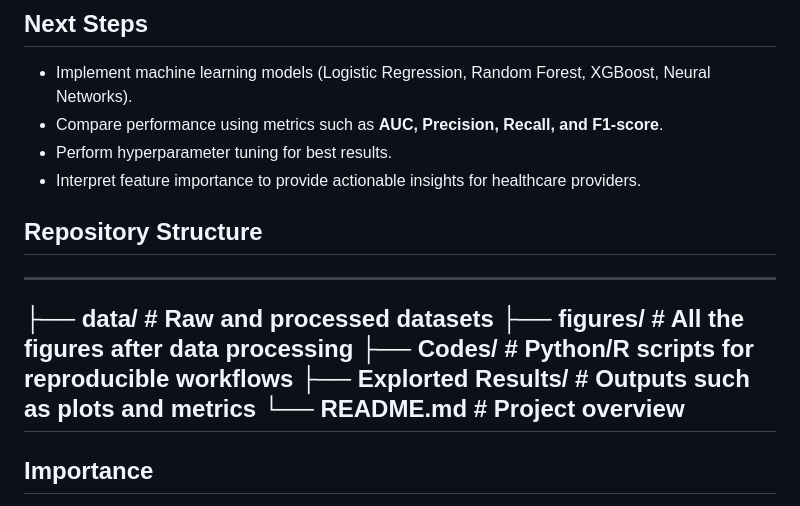
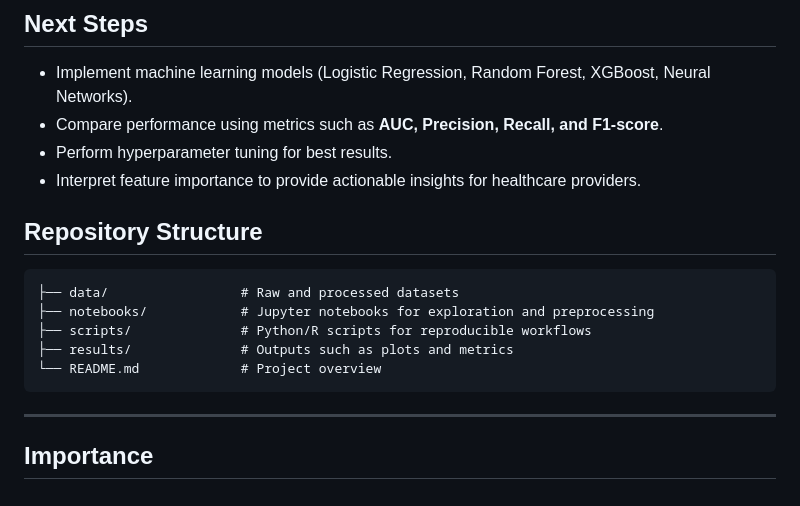
Before and after one commit to yaman-aljnadi/Alzheimer-s-Disease-Dataset, a Markdown page: README.md, the part around the change. Drawn GitHub-style.

````diff
--- a/README.md
+++ b/README.md
@@ -61,14 +61,17 @@ This project focuses on **predicting whether diabetic patients are readmitted to
 * Interpret feature importance to provide actionable insights for healthcare providers.
 
 
+
+
 ##  Repository Structure
----
+```
+├── data/                 # Raw and processed datasets
+├── notebooks/            # Jupyter notebooks for exploration and preprocessing
+├── scripts/              # Python/R scripts for reproducible workflows
+├── results/              # Outputs such as plots and metrics
+└── README.md             # Project overview
+```
 
-├── data/                 # Raw and processed datasets
-├── figures/            # All the figures after data processing
-├── Codes/              # Python/R scripts for reproducible workflows
-├── Explorted Results/              # Outputs such as plots and metrics
-└── README.md             # Project overview
 ---
 
 ## Importance
````
